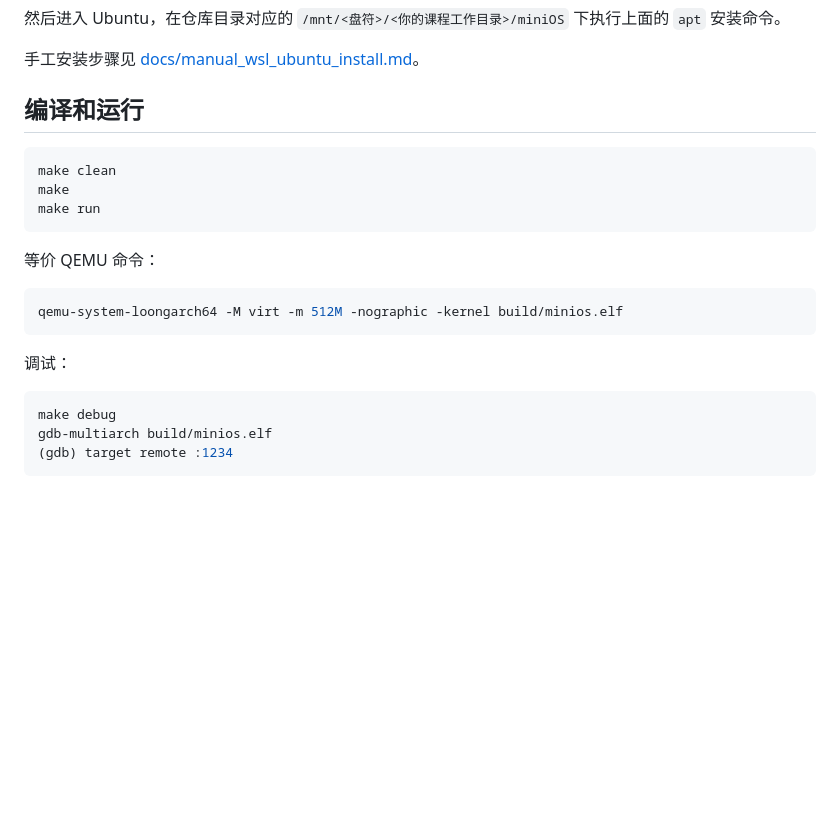
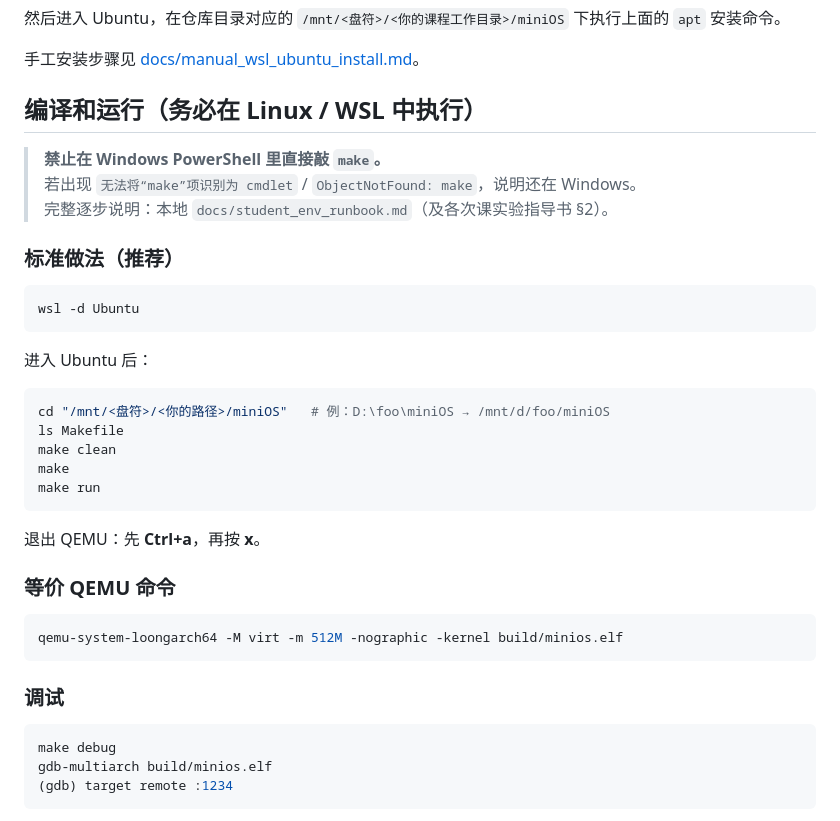
Before and after one commit to cxi218447-byte/miniOS, a Markdown page: README.md, the part around the change. Rendered like a GitHub page; blank space fills up the shorter version.

Commit message:
docs: require WSL for make in student-facing README
State explicitly that make must not be run in Windows PowerShell, and point to the step-by-step WSL workflow so lab instructions can be followed without environment dead-ends.

````diff
--- a/README.md
+++ b/README.md
@@ -111,21 +111,37 @@ wsl --install -d Ubuntu --location "<你的课程工作目录>\env\wsl\Ubuntu"
 
 手工安装步骤见 [docs/manual_wsl_ubuntu_install.md](docs/manual_wsl_ubuntu_install.md)。
 
-## 编译和运行
+## 编译和运行（务必在 Linux / WSL 中执行）
+
+> **禁止在 Windows PowerShell 里直接敲 `make`。**
+> 若出现 `无法将“make”项识别为 cmdlet` / `ObjectNotFound: make`，说明还在 Windows。
+> 完整逐步说明：本地 `docs/student_env_runbook.md`（及各次课实验指导书 §2）。
+
+### 标准做法（推荐）
+
+```powershell
+wsl -d Ubuntu
+```
+
+进入 Ubuntu 后：
 
 ```sh
+cd "/mnt/<盘符>/<你的路径>/miniOS"   # 例：D:\foo\miniOS → /mnt/d/foo/miniOS
+ls Makefile
 make clean
 make
 make run
 ```
 
-等价 QEMU 命令：
+退出 QEMU：先 **Ctrl+a**，再按 **x**。
+
+### 等价 QEMU 命令
 
 ```sh
 qemu-system-loongarch64 -M virt -m 512M -nographic -kernel build/minios.elf
 ```
 
-调试：
+### 调试
 
 ```sh
 make debug
````
